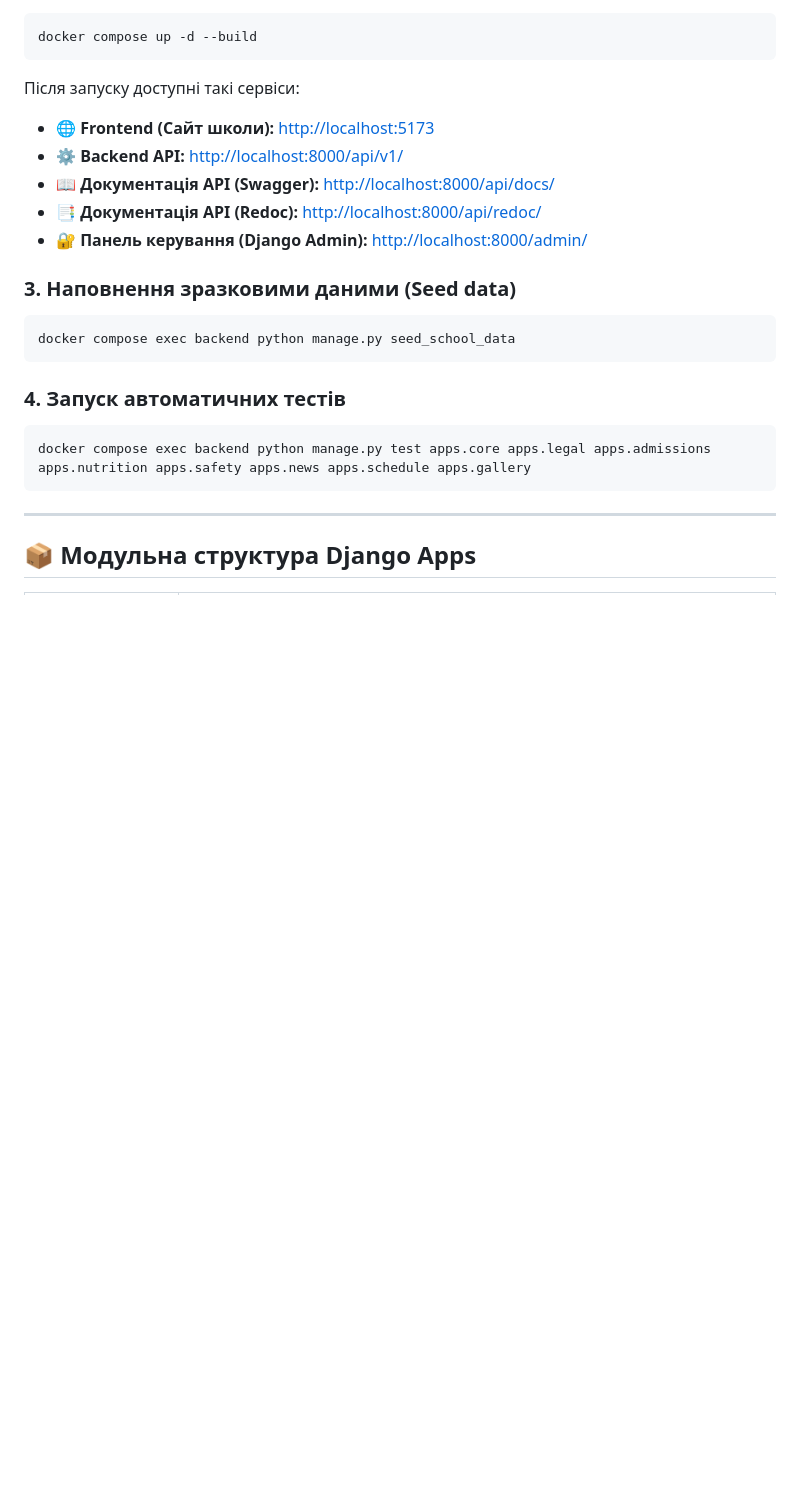
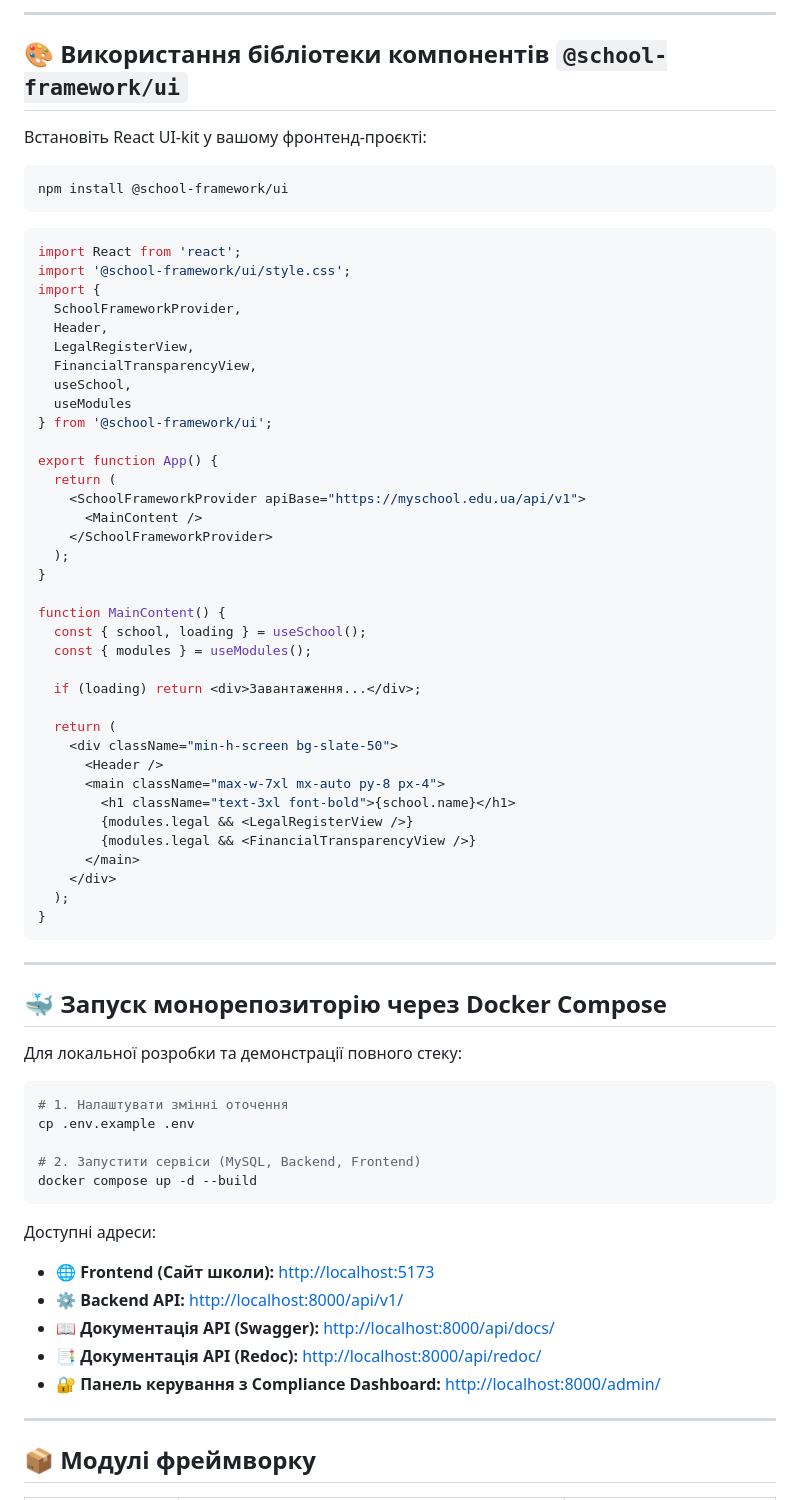
Before and after one commit to shadowlockck/framewrok-for-school, a Markdown page: README.md, the part around one of its changes. GitHub-like rendering; blank space fills up the shorter version.

Commit message:
docs: оновити README.md з інструкціями для school-admin CLI та npm-пакету @school-framework/ui

````diff
--- a/README.md
+++ b/README.md
@@ -74,26 +109,74 @@ cp .env.example .env
+---
+
+## 🎨 Використання бібліотеки компонентів `@school-framework/ui`
+
+Встановіть React UI-kit у вашому фронтенд-проєкті:
+
+```bash
+npm install @school-framework/ui
+```
+
+```tsx
+import React from 'react';
+import '@school-framework/ui/style.css';
+import {
+  SchoolFrameworkProvider,
+  Header,
+  LegalRegisterView,
+  FinancialTransparencyView,
+  useSchool,
+  useModules
+} from '@school-framework/ui';
+
+export function App() {
+  return (
+    <SchoolFrameworkProvider apiBase="https://myschool.edu.ua/api/v1">
+      <MainContent />
+    </SchoolFrameworkProvider>
+  );
+}
+
+function MainContent() {
+  const { school, loading } = useSchool();
+  const { modules } = useModules();
+
+  if (loading) return <div>Завантаження...</div>;
+
+  return (
+    <div className="min-h-screen bg-slate-50">
+      <Header />
+      <main className="max-w-7xl mx-auto py-8 px-4">
+        <h1 className="text-3xl font-bold">{school.name}</h1>
+        {modules.legal && <LegalRegisterView />}
+        {modules.legal && <FinancialTransparencyView />}
+      </main>
+    </div>
+  );
+}
+```
+
+---
+
+## 🐳 Запуск монорепозиторію через Docker Compose
+
+Для локальної розробки та демонстрації повного стеку:
+
+```bash
+# 1. Налаштувати змінні оточення
+cp .env.example .env
+
+# 2. Запустити сервіси (MySQL, Backend, Frontend)
 docker compose up -d --build
 ```
 
-Після запуску доступні такі сервіси:
+Доступні адреси:
 - 🌐 **Frontend (Сайт школи):** [http://localhost:5173](http://localhost:5173)
 - ⚙️ **Backend API:** [http://localhost:8000/api/v1/](http://localhost:8000/api/v1/)
 - 📖 **Документація API (Swagger):** [http://localhost:8000/api/docs/](http://localhost:8000/api/docs/)
 - 📑 **Документація API (Redoc):** [http://localhost:8000/api/redoc/](http://localhost:8000/api/redoc/)
-- 🔐 **Панель керування (Django Admin):** [http://localhost:8000/admin/](http://localhost:8000/admin/)
-
-### 3. Наповнення зразковими даними (Seed data)
-
-```bash
-docker compose exec backend python manage.py seed_school_data
-```
-
-### 4. Запуск автоматичних тестів
-
-```bash
-docker compose exec backend python manage.py test apps.core apps.legal apps.admissions apps.nutrition apps.safety apps.news apps.schedule apps.gallery
-```
+- 🔐 **Панель керування з Compliance Dashboard:** [http://localhost:8000/admin/](http://localhost:8000/admin/)
 
 ---
 
-## 📦 Модульна структура Django Apps
+## 📦 Модулі фреймворку
 
````
Also changed, not shown: other parts of README.md (+73 -37 lines).
